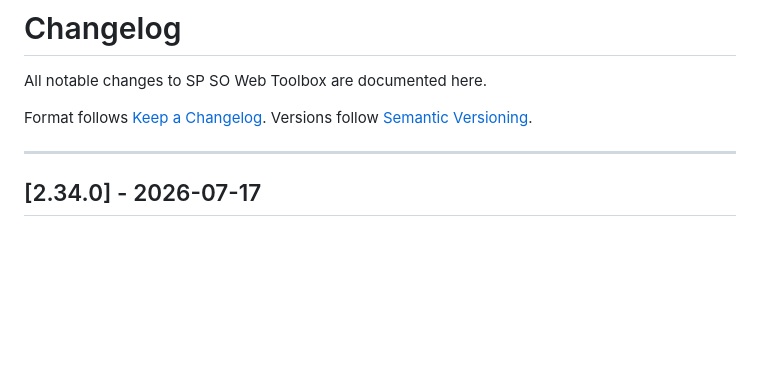
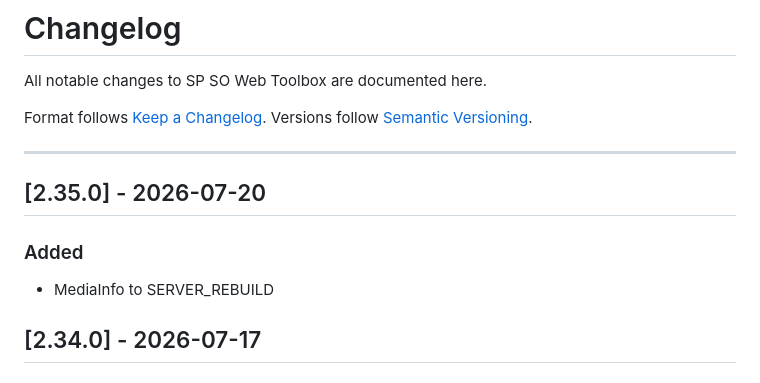
Before and after one commit to marcusmarcal/SO-Toolbox, a Markdown page: CHANGELOG.md, the part around the change. Drawn GitHub-style; blank space fills up the shorter version.

Commit message:
MediaInfo to SERVER_REBUILD

```diff
--- a/CHANGELOG.md
+++ b/CHANGELOG.md
@@ -6,6 +6,12 @@ Format follows [Keep a Changelog](https://keepachangelog.com/en/1.1.0/).
 Versions follow [Semantic Versioning](https://semver.org/spec/v2.0.0.html).
 
 ---
+
+## [2.35.0] - 2026-07-20
+
+### Added
+
+- MediaInfo to SERVER_REBUILD
 
 ## [2.34.0] - 2026-07-17
 
```
Also changed, not shown: SERVER_REBUILD.md (+2 -2 lines).
